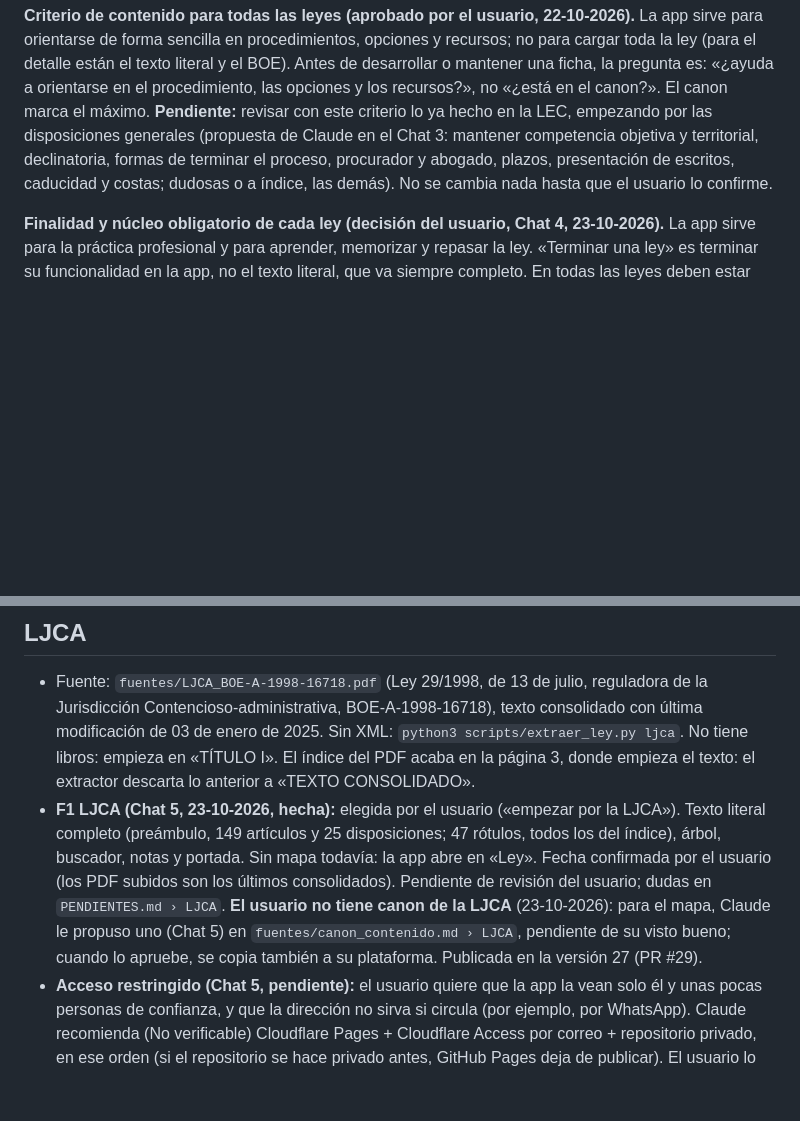
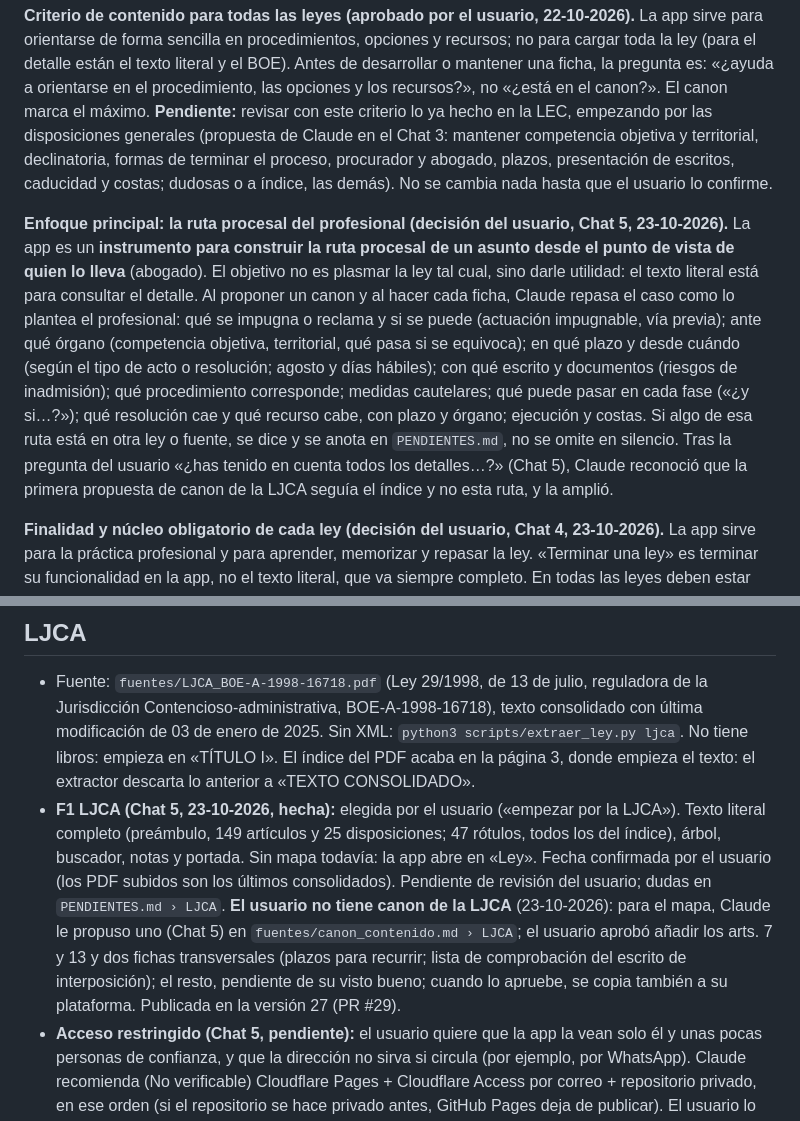
Before and after one commit to janorik/leyes-interactivas-claude, a Markdown page: CLAUDE.md, 2 parts joined by grey strips. Drawn GitHub-style; blank space fills up the shorter version.

```diff
--- a/CLAUDE.md
+++ b/CLAUDE.md
@@ -108,6 +108,8 @@ Todo artículo citado en cualquier vista es un enlace que abre su texto literal.
 
 **Criterio de contenido para todas las leyes (aprobado por el usuario, 22-10-2026).** La app sirve para orientarse de forma sencilla en procedimientos, opciones y recursos; no para cargar toda la ley (para el detalle están el texto literal y el BOE). Antes de desarrollar o mantener una ficha, la pregunta es: «¿ayuda a orientarse en el procedimiento, las opciones y los recursos?», no «¿está en el canon?». El canon marca el máximo. **Pendiente:** revisar con este criterio lo ya hecho en la LEC, empezando por las disposiciones generales (propuesta de Claude en el Chat 3: mantener competencia objetiva y territorial, declinatoria, formas de terminar el proceso, procurador y abogado, plazos, presentación de escritos, caducidad y costas; dudosas o a índice, las demás). No se cambia nada hasta que el usuario lo confirme.
 
+**Enfoque principal: la ruta procesal del profesional (decisión del usuario, Chat 5, 23-10-2026).** La app es un **instrumento para construir la ruta procesal de un asunto desde el punto de vista de quien lo lleva** (abogado). El objetivo no es plasmar la ley tal cual, sino darle utilidad: el texto literal está para consultar el detalle. Al proponer un canon y al hacer cada ficha, Claude repasa el caso como lo plantea el profesional: qué se impugna o reclama y si se puede (actuación impugnable, vía previa); ante qué órgano (competencia objetiva, territorial, qué pasa si se equivoca); en qué plazo y desde cuándo (según el tipo de acto o resolución; agosto y días hábiles); con qué escrito y documentos (riesgos de inadmisión); qué procedimiento corresponde; medidas cautelares; qué puede pasar en cada fase («¿y si…?»); qué resolución cae y qué recurso cabe, con plazo y órgano; ejecución y costas. Si algo de esa ruta está en otra ley o fuente, se dice y se anota en `PENDIENTES.md`, no se omite en silencio. Tras la pregunta del usuario «¿has tenido en cuenta todos los detalles…?» (Chat 5), Claude reconoció que la primera propuesta de canon de la LJCA seguía el índice y no esta ruta, y la amplió.
+
 **Finalidad y núcleo obligatorio de cada ley (decisión del usuario, Chat 4, 23-10-2026).** La app sirve para la práctica profesional y para aprender, memorizar y repasar la ley. «Terminar una ley» es terminar su funcionalidad en la app, no el texto literal, que va siempre completo. En todas las leyes deben estar completos los **procedimientos, las resoluciones y los recursos** de cada ámbito procesal; eso es lo que importa. El canon lo decide el usuario, pero Claude, al leerlo, le recomienda y aconseja con criterio jurídico qué añadir o quitar (como propuesta argumentada con artículos, No verificable hasta que él la confirme). El canon se va modificando sobre la marcha. Orden de trabajo pedido: LECrim al nivel de la LEC → LRJS → ley administrativa. El usuario subió a `fuentes/` los PDF de la LRJS y de las Leyes 39/2015 y 40/2015 (23-10-2026); la ley administrativa se decide después: el usuario tiene que ver cuál es la ley procesal (la 29/1998 no está subida). El usuario hará la revisión de lo hecho (puntos amarillos) más adelante, en una tarde libre.
 
 ## Reglas anti-error (obligatorias)
@@ -207,5 +209,5 @@ No empieces la siguiente fase sin su visto bueno.
 
 ## LJCA
 - Fuente: `fuentes/LJCA_BOE-A-1998-16718.pdf` (Ley 29/1998, de 13 de julio, reguladora de la Jurisdicción Contencioso-administrativa, BOE-A-1998-16718), texto consolidado con última modificación de 03 de enero de 2025. Sin XML: `python3 scripts/extraer_ley.py ljca`. No tiene libros: empieza en «TÍTULO I». El índice del PDF acaba en la página 3, donde empieza el texto: el extractor descarta lo anterior a «TEXTO CONSOLIDADO».
-- **F1 LJCA (Chat 5, 23-10-2026, hecha):** elegida por el usuario («empezar por la LJCA»). Texto literal completo (preámbulo, 149 artículos y 25 disposiciones; 47 rótulos, todos los del índice), árbol, buscador, notas y portada. Sin mapa todavía: la app abre en «Ley». Fecha confirmada por el usuario (los PDF subidos son los últimos consolidados). Pendiente de revisión del usuario; dudas en `PENDIENTES.md › LJCA`. **El usuario no tiene canon de la LJCA** (23-10-2026): para el mapa, Claude le propuso uno (Chat 5) en `fuentes/canon_contenido.md › LJCA`, pendiente de su visto bueno; cuando lo apruebe, se copia también a su plataforma. Publicada en la versión 27 (PR #29).
+- **F1 LJCA (Chat 5, 23-10-2026, hecha):** elegida por el usuario («empezar por la LJCA»). Texto literal completo (preámbulo, 149 artículos y 25 disposiciones; 47 rótulos, todos los del índice), árbol, buscador, notas y portada. Sin mapa todavía: la app abre en «Ley». Fecha confirmada por el usuario (los PDF subidos son los últimos consolidados). Pendiente de revisión del usuario; dudas en `PENDIENTES.md › LJCA`. **El usuario no tiene canon de la LJCA** (23-10-2026): para el mapa, Claude le propuso uno (Chat 5) en `fuentes/canon_contenido.md › LJCA`; el usuario aprobó añadir los arts. 7 y 13 y dos fichas transversales (plazos para recurrir; lista de comprobación del escrito de interposición); el resto, pendiente de su visto bueno; cuando lo apruebe, se copia también a su plataforma. Publicada en la versión 27 (PR #29).
 - **Acceso restringido (Chat 5, pendiente):** el usuario quiere que la app la vean solo él y unas pocas personas de confianza, y que la dirección no sirva si circula (por ejemplo, por WhatsApp). Claude recomienda (No verificable) Cloudflare Pages + Cloudflare Access por correo + repositorio privado, en ese orden (si el repositorio se hace privado antes, GitHub Pages deja de publicar). El usuario lo deja **aparcado por el momento** (23-10-2026); se hará desde el PC; falta su «sí».
```
Also changed, not shown: PENDIENTES.md (+5 -0 lines), fuentes/canon_contenido.md (+4 -2 lines).
